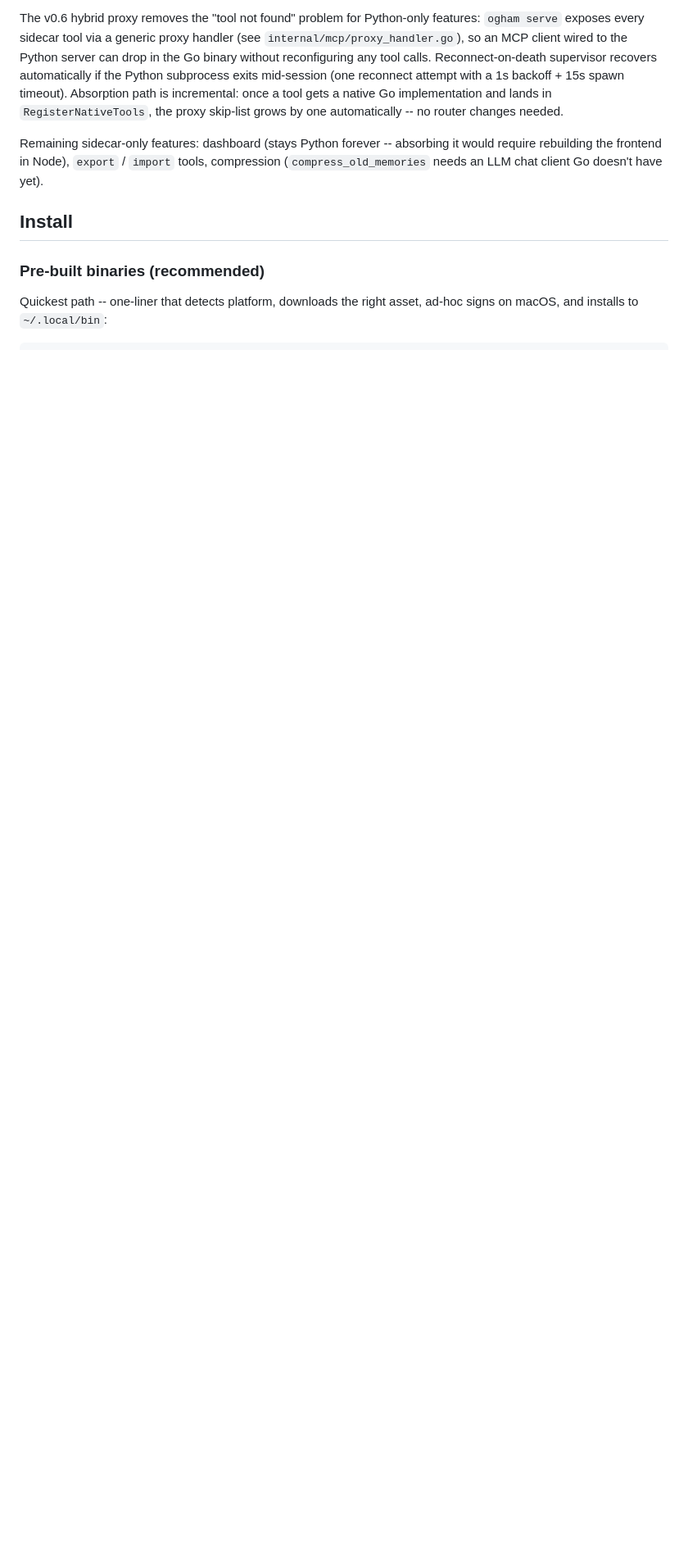
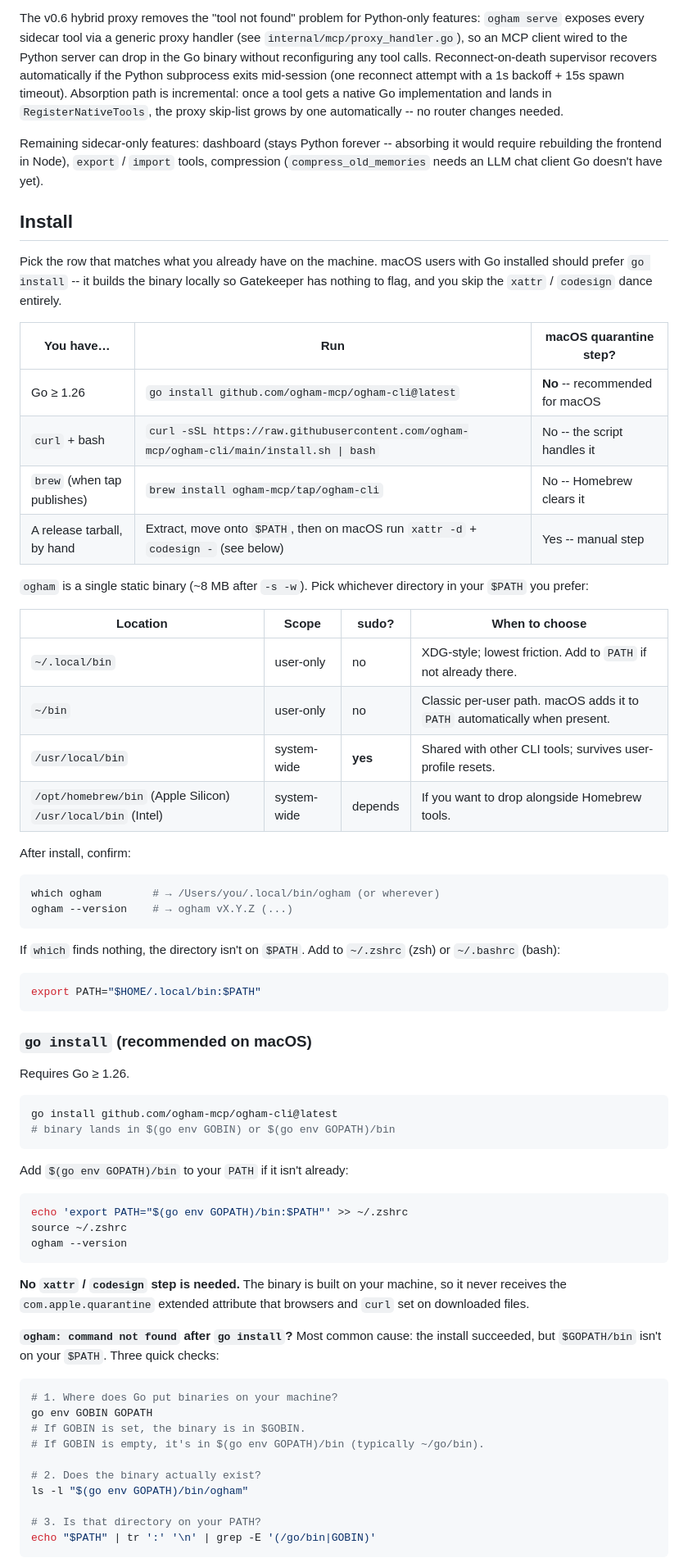
Before and after one commit to ogham-mcp/ogham-cli, a Markdown page: README.md, the part around one of its changes. Shown at 82% size. GitHub-like rendering; blank space fills up the shorter version.

````diff
--- a/README.md
+++ b/README.md
@@ -86,6 +86,68 @@ Remaining sidecar-only features: dashboard (stays Python forever -- absorbing it
 
 ## Install
 
-### Pre-built binaries (recommended)
+Pick the row that matches what you already have on the machine. macOS users with Go installed should prefer `go install` -- it builds the binary locally so Gatekeeper has nothing to flag, and you skip the `xattr` / `codesign` dance entirely.
 
-Quickest path -- one-liner that detects platform, downloads the right asset, ad-hoc signs on macOS, and installs to `~/.local/bin`:
+| You have… | Run | macOS quarantine step? |
+| --- | --- | --- |
+| Go ≥ 1.26 | `go install github.com/ogham-mcp/ogham-cli@latest` | **No** -- recommended for macOS |
+| `curl` + bash | `curl -sSL https://raw.githubusercontent.com/ogham-mcp/ogham-cli/main/install.sh \| bash` | No -- the script handles it |
+| `brew` (when tap publishes) | `brew install ogham-mcp/tap/ogham-cli` | No -- Homebrew clears it |
+| A release tarball, by hand | Extract, move onto `$PATH`, then on macOS run `xattr -d` + `codesign -` (see below) | Yes -- manual step |
+
+`ogham` is a single static binary (~8 MB after `-s -w`). Pick whichever directory in your `$PATH` you prefer:
+
+| Location | Scope | sudo? | When to choose |
+| --- | --- | --- | --- |
+| `~/.local/bin` | user-only | no | XDG-style; lowest friction. Add to `PATH` if not already there. |
+| `~/bin` | user-only | no | Classic per-user path. macOS adds it to `PATH` automatically when present. |
+| `/usr/local/bin` | system-wide | **yes** | Shared with other CLI tools; survives user-profile resets. |
+| `/opt/homebrew/bin` (Apple Silicon) `/usr/local/bin` (Intel) | system-wide | depends | If you want to drop alongside Homebrew tools. |
+
+After install, confirm:
+
+```bash
+which ogham        # → /Users/you/.local/bin/ogham (or wherever)
+ogham --version    # → ogham vX.Y.Z (...)
+```
+
+If `which` finds nothing, the directory isn't on `$PATH`. Add to `~/.zshrc` (zsh) or `~/.bashrc` (bash):
+
+```bash
+export PATH="$HOME/.local/bin:$PATH"
+```
+
+### `go install` (recommended on macOS)
+
+Requires Go ≥ 1.26.
+
+```bash
+go install github.com/ogham-mcp/ogham-cli@latest
+# binary lands in $(go env GOBIN) or $(go env GOPATH)/bin
+```
+
+Add `$(go env GOPATH)/bin` to your `PATH` if it isn't already:
+
+```bash
+echo 'export PATH="$(go env GOPATH)/bin:$PATH"' >> ~/.zshrc
+source ~/.zshrc
+ogham --version
+```
+
+**No `xattr` / `codesign` step is needed.** The binary is built on your machine, so it never receives the `com.apple.quarantine` extended attribute that browsers and `curl` set on downloaded files.
+
+**`ogham: command not found` after `go install`?** Most common cause: the install succeeded, but `$GOPATH/bin` isn't on your `$PATH`. Three quick checks:
+
+```bash
+# 1. Where does Go put binaries on your machine?
+go env GOBIN GOPATH
+# If GOBIN is set, the binary is in $GOBIN.
+# If GOBIN is empty, it's in $(go env GOPATH)/bin (typically ~/go/bin).
+
+# 2. Does the binary actually exist?
+ls -l "$(go env GOPATH)/bin/ogham"
+
+# 3. Is that directory on your PATH?
+echo "$PATH" | tr ':' '\n' | grep -E '(/go/bin|GOBIN)'
+```
+
````
Also changed, not shown: other parts of README.md (+56 -6 lines).
